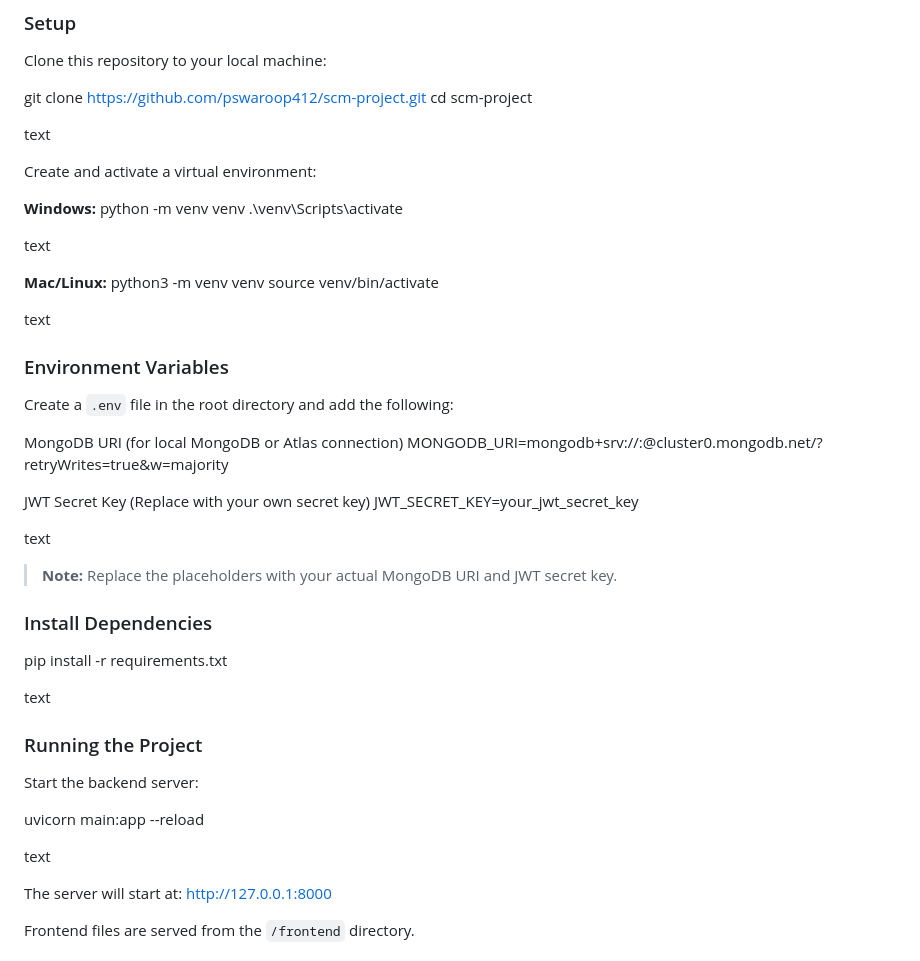
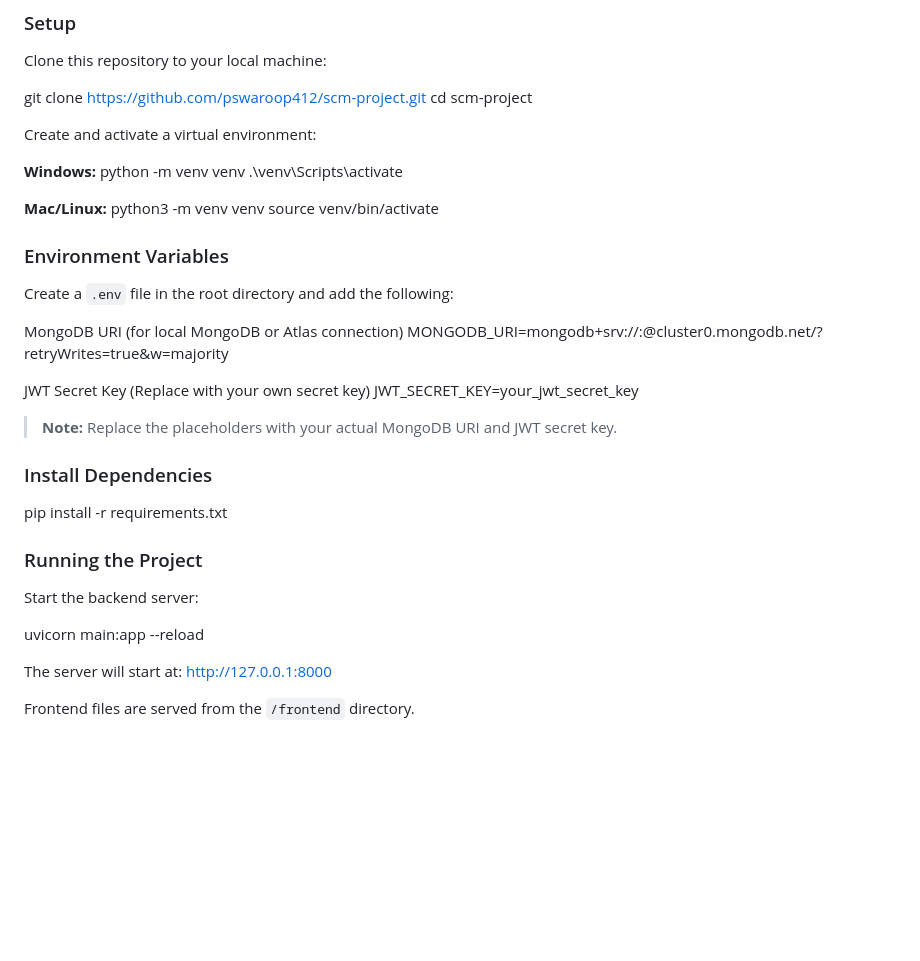
Before and after one commit to swaroop412/SCM, a Markdown page: README.md, the part around the change. Rendered like a GitHub page; blank space fills up the shorter version.

```diff
--- a/README.md
+++ b/README.md
@@ -47,7 +47,7 @@ Clone this repository to your local machine:
 git clone https://github.com/pswaroop412/scm-project.git
 cd scm-project
 
-text
+
 
 Create and activate a virtual environment:
 
@@ -55,13 +55,13 @@ Create and activate a virtual environment:
 python -m venv venv
 .\venv\Scripts\activate
 
-text
+
 
 **Mac/Linux:**
 python3 -m venv venv
 source venv/bin/activate
 
-text
+
 
 ### Environment Variables
 
@@ -73,7 +73,7 @@ MONGODB_URI=mongodb+srv://<your-username>:<your-password>@cluster0.mongodb.net/<
 JWT Secret Key (Replace with your own secret key)
 JWT_SECRET_KEY=your_jwt_secret_key
 
-text
+
 
 > **Note:** Replace the placeholders with your actual MongoDB URI and JWT secret key.
 
@@ -81,7 +81,7 @@ text
 
 pip install -r requirements.txt
 
-text
+
 
 ### Running the Project
 
@@ -89,7 +89,7 @@ Start the backend server:
 
 uvicorn main:app --reload
 
-text
+
 
 The server will start at: [http://127.0.0.1:8000](http://127.0.0.1:8000)
 
```
